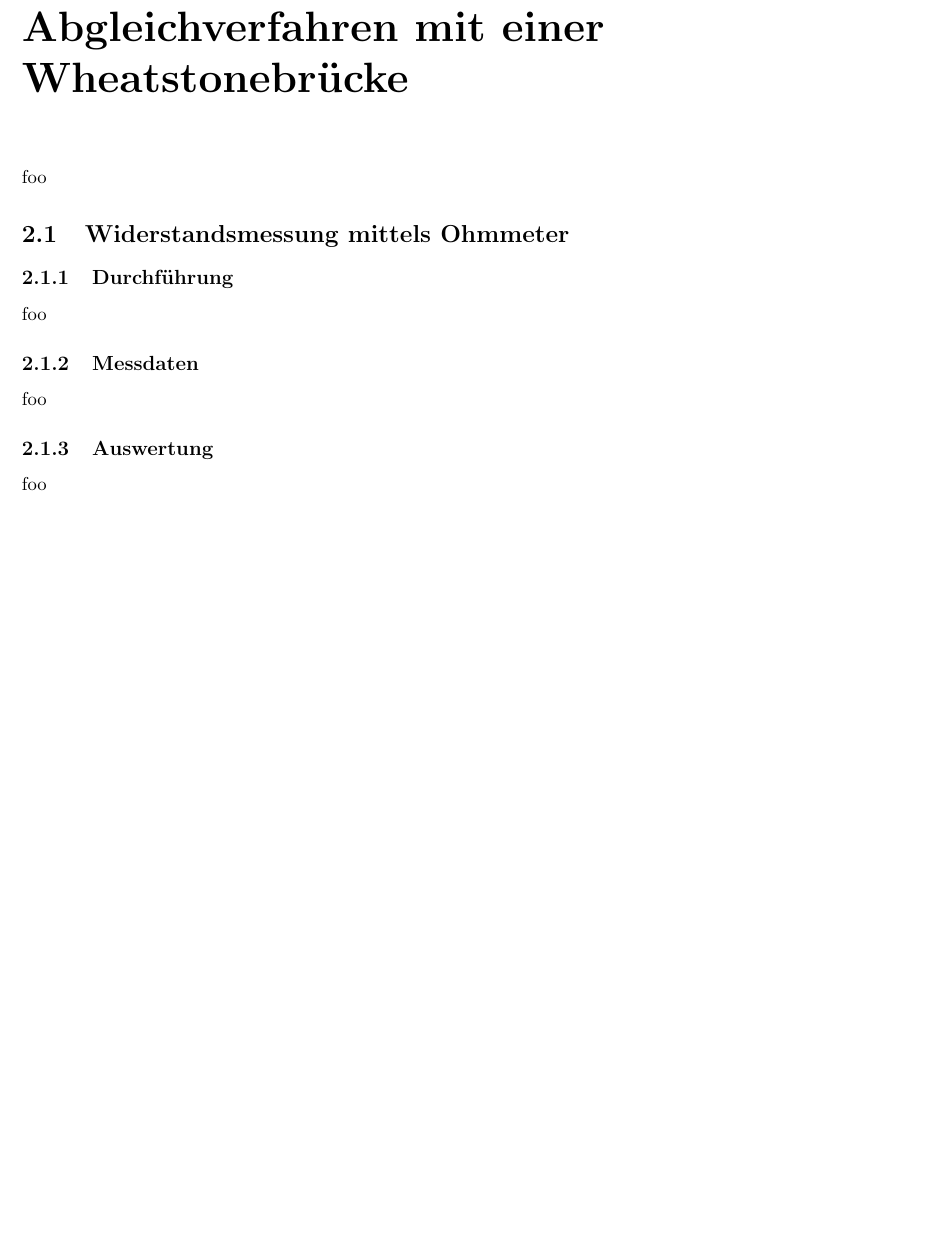
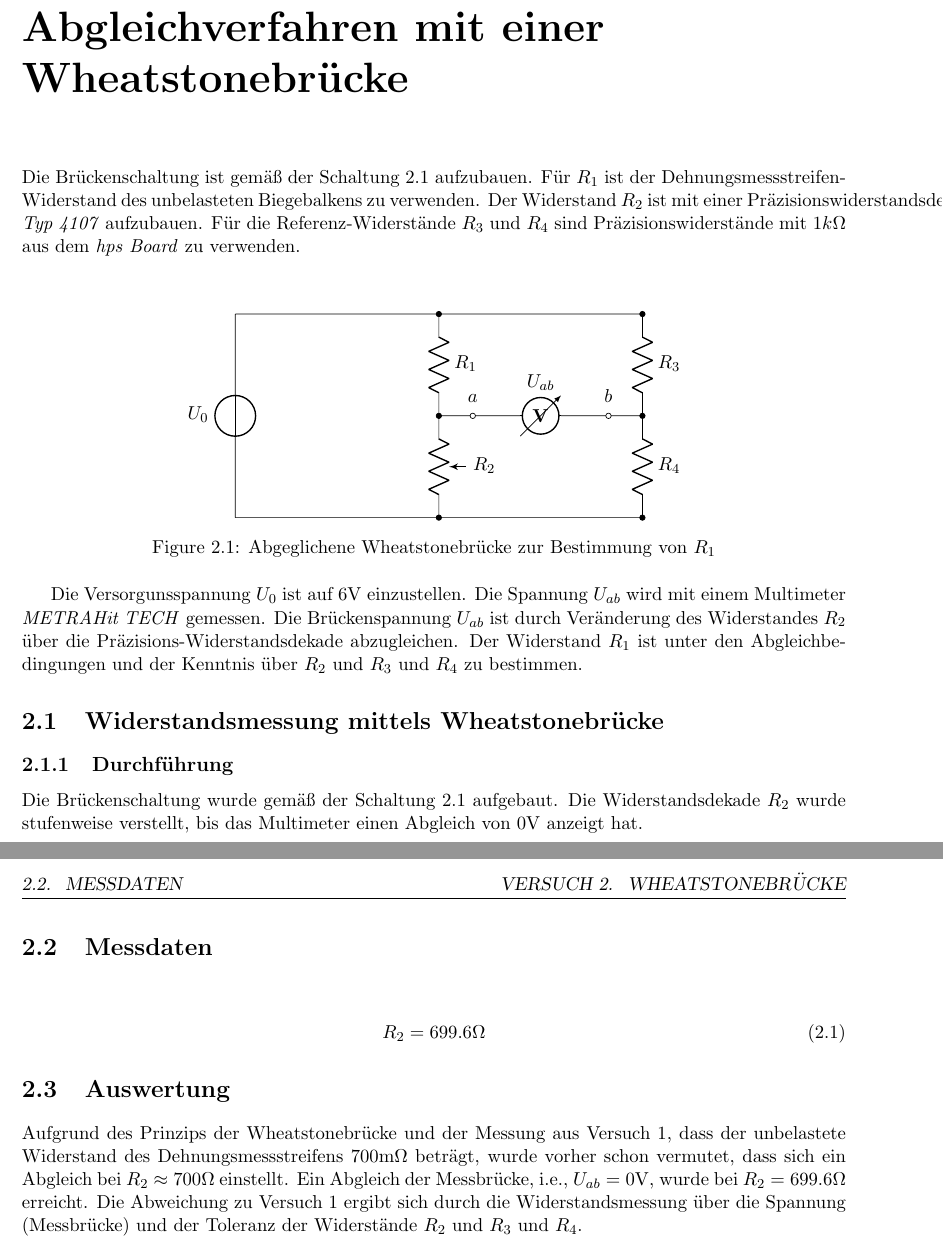
Before and after one commit to ChristopherKlix/haw_et_lab3, a LaTeX document (src/main.tex, which reads src/parts/part_02/chapters/chapter_02.tex): part of page 12 of 17 before the commit and two parts of pages 12 and 13 of 22 after it, the two joined at a grey line, cut so that both start at the same text, the shorter picture padded with empty space. Compiled offline with pdfLaTeX.

Commit message:
finished 2 and 3

```diff
--- a/src/parts/part_02/chapters/chapter_02.tex
+++ b/src/parts/part_02/chapters/chapter_02.tex
@@ -1,16 +1,69 @@
 \chapter[Wheatstonebrücke]{Bestimmung des Widerstandes eines Dehnungsmessstreifens nach dem Abgleichverfahren mit einer Wheatstonebrücke}
 
-foo
+Die Brückenschaltung ist gemäß der Schaltung \ref{cir:ablgeich-wheatstone-bridge} aufzubauen.
+Für \( R_1 \) ist der Dehnungsmessstreifen-Widerstand des unbelasteten Biegebalkens zu verwenden.
+Der Widerstand \( R_2 \) ist mit einer Präzisionswiderstandsdekade \textit{Typ 4107} aufzubauen.
+Für die Referenz-Widerstände \( R_3 \) und \( R_4 \) sind Präzisionswiderstände mit \( 1k\si{\ohm} \) aus dem \textit{hps Board} zu verwenden.
 
-\section[Ohmmeter]{Widerstandsmessung mittels Ohmmeter}
+\begin{figure}[!h]\centering
+    \vspace*{0.7cm}
+    \begin{circuitikz}[american, scale = 0.7]
+    \draw
+    (0,0) to[european voltage source, l=$U_0$] (0,6)
+
+    (0,6) to[short, -*] (6,6)
+          to[resistor, l=$R_1$] (6,3)
+
+    (6,6) to[short, -*] (12,6)
+          to[resistor, l=$R_3$] (12,3)
+
+    (6,3) to[short, *-o] (7,3)
+    (7,3) node[label=$a$] {}
+    (12,3) to[short, *-o] (11,3)
+    (11,3) node[label=$b$] {}
+
+    (7,3) to[voltmeter, l=$U_{ab}$] (11,3)
+
+    (6,3) to[potentiometer, l=$R_2$] (6,0)
+    (12,3) to[resistor, l=$R_4$] (12,0)
+
+    (0,0) to[short, -*] (6,0)
+          to[short, -*] (12,0)
+
+    % (2.5,6.2) node[label={[font=\footnotesize]east:$I_M$}] {}
+    % (4.3,4) node[label={[font=\footnotesize]east:$U_M$}] {}
+
+    % (7.5,4) node[label={[font=\footnotesize]east:Long distance}] {}
+    ;
+    \end{circuitikz}
+    \caption{Abgeglichene Wheatstonebrücke zur Bestimmung von $R_1$} \label{cir:ablgeich-wheatstone-bridge}
+\end{figure}
+
+Die Versorgunsspannung \( U_0 \) ist auf \( 6\si{\volt} \) einzustellen.
+Die Spannung \( U_{ab} \) wird mit einem Multimeter \textit{METRAHit TECH} gemessen.
+Die Brückenspannung \( U_{ab} \) ist durch Veränderung des Widerstandes \( R_2 \) über die Präzisions-Widerstandsdekade abzugleichen.
+Der Widerstand \( R_1 \) ist unter den Abgleichbedingungen und der Kenntnis über \( R_2 \) und \( R_3 \) und \( R_4 \) zu bestimmen.
+
+\section[Widerstandsmessung]{Widerstandsmessung mittels Wheatstonebrücke}
 \subsection{Durchführung}
 
-foo
+Die Brückenschaltung wurde gemäß der Schaltung \ref{cir:ablgeich-wheatstone-bridge} aufgebaut.
+Die Widerstandsdekade \( R_2 \) wurde stufenweise verstellt,
+bis das Multimeter einen Abgleich von \( 0\si{\volt} \) anzeigt hat.
 
-\subsection{Messdaten}
+\section{Messdaten}
 
-foo
+\begin{align}
+    R_2 = 699.6 \si{\ohm}
+\end{align}
 
-\subsection{Auswertung}
+\section{Auswertung}
 
-foo
+Aufgrund des Prinzips der Wheatstonebrücke und der Messung aus Versuch 1,
+dass der unbelastete Widerstand des Dehnungsmessstreifens \( 700 \si{\milli\ohm } \) beträgt,
+wurde vorher schon vermutet,
+dass sich ein Abgleich bei \( R_2 \approx 700 \si{\ohm} \) einstellt.
+Ein Abgleich der Messbrücke, i.e., \( U_{ab} = 0 \si{\volt} \),
+wurde bei \( R_2 = 699.6 \si{\ohm} \) erreicht.
+Die Abweichung zu Versuch 1 ergibt sich durch die Widerstandsmessung
+über die Spannung (Messbrücke) und der Toleranz der Widerstände \( R_2 \) und \( R_3 \) und \( R_4 \).
```
Also changed, not shown: src/parts/part_02/chapters/chapter_03.tex (+4 -1 lines), src/parts/part_02/chapters/chapter_04.tex (added, +41 -0 lines), src/parts/part_02/chapters/chapter_05.tex (added, +41 -0 lines), src/parts/part_02/part_02_versuche.tex (+11 -3 lines), res/etp1_03_jan.pdf (added), src/main.pdf.
